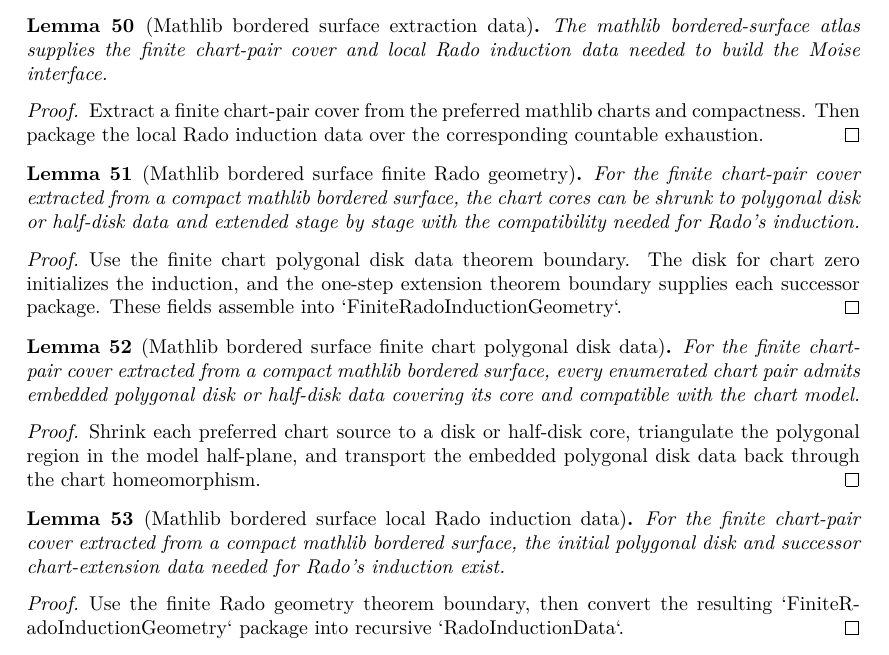
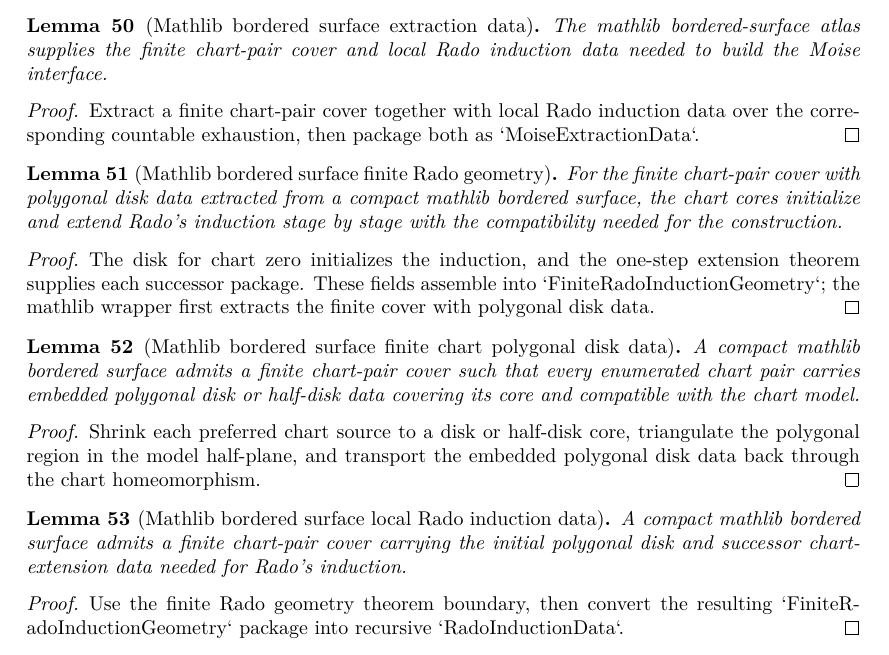
Before and after one commit to mccorvie/classification-of-surfaces, a LaTeX thesis (blueprint/src/print.tex, which reads blueprint/src/content.tex): part of page 9 of 13, cut so that both start at the same text. Compiled offline with XeLaTeX.

Commit message:
Correct Rado chart-disk extraction boundary

```diff
--- a/blueprint/src/content.tex
+++ b/blueprint/src/content.tex
@@ -826,35 +826,35 @@
 \lean{LeanEval.Topology.ClassificationOfSurfaces.mathlib_bordered_surface_moise_extraction_data}
 \leanok
 
-\uses{moise:def:eval_surface,moise:def:moise_extraction_data,moise:lem:mathlib_bordered_surface_finite_chart_pair_cover,moise:lem:mathlib_bordered_surface_rado_induction_data}
+\uses{moise:def:eval_surface,moise:def:moise_extraction_data,moise:lem:mathlib_bordered_surface_rado_induction_data}
 The mathlib bordered-surface atlas supplies the finite chart-pair cover and
 local Rado induction data needed to build the Moise interface.
 \end{lemma}
 
 \begin{proof}
 \leanok
-Extract a finite chart-pair cover from the preferred mathlib charts and
-compactness.  Then package the local Rado induction data over the corresponding
-countable exhaustion.
+Extract a finite chart-pair cover together with local Rado induction data over
+the corresponding countable exhaustion, then package both as
+`MoiseExtractionData`.
 \end{proof}
 
 \begin{lemma}[Mathlib bordered surface finite Rado geometry]
 \label{moise:lem:mathlib_bordered_surface_finite_rado_geometry}
-\lean{LeanEval.Topology.ClassificationOfSurfaces.mathlib_bordered_surface_finite_rado_geometry}
+\lean{LeanEval.Topology.ClassificationOfSurfaces.finite_rado_geometry_of_chart_polygonal_disk_data, LeanEval.Topology.ClassificationOfSurfaces.mathlib_bordered_surface_finite_rado_geometry}
 \leanok
 
 \uses{moise:def:finite_chart_pair_cover,moise:def:finite_chart_polygonal_disk_data,moise:def:finite_rado_induction_geometry,moise:lem:initial_pl_neighborhood,moise:lem:rado_step_extension_from_chart_polygonal_disk}
-For the finite chart-pair cover extracted from a compact mathlib bordered
-surface, the chart cores can be shrunk to polygonal disk or half-disk data and
-extended stage by stage with the compatibility needed for Rado's induction.
+For the finite chart-pair cover with polygonal disk data extracted from a
+compact mathlib bordered surface, the chart cores initialize and extend Rado's
+induction stage by stage with the compatibility needed for the construction.
 \end{lemma}
 
 \begin{proof}
 \leanok
-Use the finite chart polygonal disk data theorem boundary.  The disk for chart
-zero initializes the induction, and the one-step extension theorem boundary
-supplies each successor package.  These fields assemble into
-`FiniteRadoInductionGeometry`.
+The disk for chart zero initializes the induction, and the one-step extension
+theorem supplies each successor package.  These fields assemble into
+`FiniteRadoInductionGeometry`; the mathlib wrapper first extracts the finite
+cover with polygonal disk data.
 \end{proof}
 
 \begin{lemma}[Mathlib bordered surface finite chart polygonal disk data]
@@ -862,9 +862,9 @@
 \lean{LeanEval.Topology.ClassificationOfSurfaces.mathlib_bordered_surface_finite_chart_polygonal_disk_data}
 
 \uses{moise:def:finite_chart_pair_cover,moise:def:finite_chart_polygonal_disk_data,moise:lem:polygonal_disk_combinatorial_cell}
-For the finite chart-pair cover extracted from a compact mathlib bordered
-surface, every enumerated chart pair admits embedded polygonal disk or half-disk
-data covering its core and compatible with the chart model.
+A compact mathlib bordered surface admits a finite chart-pair cover such that
+every enumerated chart pair carries embedded polygonal disk or half-disk data
+covering its core and compatible with the chart model.
 \end{lemma}
 
 \begin{proof}
@@ -880,9 +880,9 @@
 \leanok
 
 \uses{moise:def:finite_chart_pair_cover,moise:def:rado_induction_data,moise:def:finite_rado_induction_geometry,moise:lem:mathlib_bordered_surface_finite_rado_geometry}
-For the finite chart-pair cover extracted from a compact mathlib bordered
-surface, the initial polygonal disk and successor chart-extension data needed
-for Rado's induction exist.
+A compact mathlib bordered surface admits a finite chart-pair cover carrying the
+initial polygonal disk and successor chart-extension data needed for Rado's
+induction.
 \end{lemma}
 
 \begin{proof}
```
Also changed, not shown: codex_strategy_moise_pl.md (+10 -8 lines), 1 other file.
